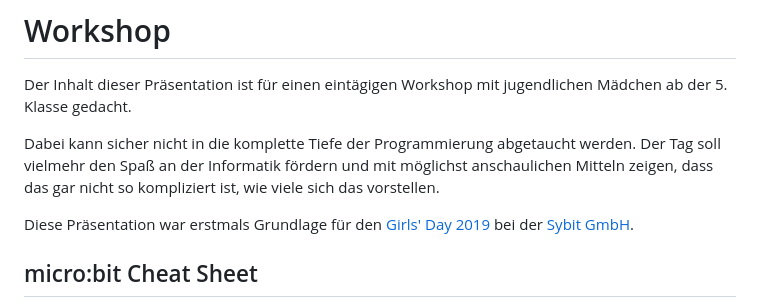
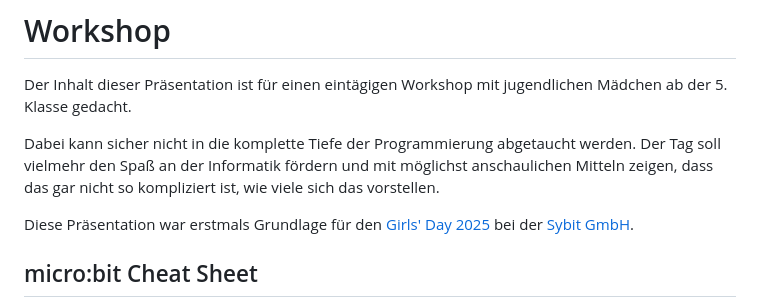
Before and after one commit to stritti/girlsday-einfuehrung-informatik, a Markdown page: README.md, the part around the change. GitHub-like rendering.

```diff
--- a/README.md
+++ b/README.md
@@ -24,7 +24,7 @@ Dabei kann sicher nicht in die komplette Tiefe der Programmierung abgetaucht wer
 Spaß an der Informatik fördern und mit möglichst anschaulichen Mitteln zeigen, dass das gar nicht so
 kompliziert ist, wie viele sich das vorstellen.
 
-Diese Präsentation war erstmals Grundlage für den [Girls' Day 2019](https://www.girls-day.de/) bei der [Sybit GmbH](https://www.sybit.de).
+Diese Präsentation war erstmals Grundlage für den [Girls' Day 2025](https://www.girls-day.de/) bei der [Sybit GmbH](https://www.sybit.de).
 
 ## micro:bit Cheat Sheet
 
```
